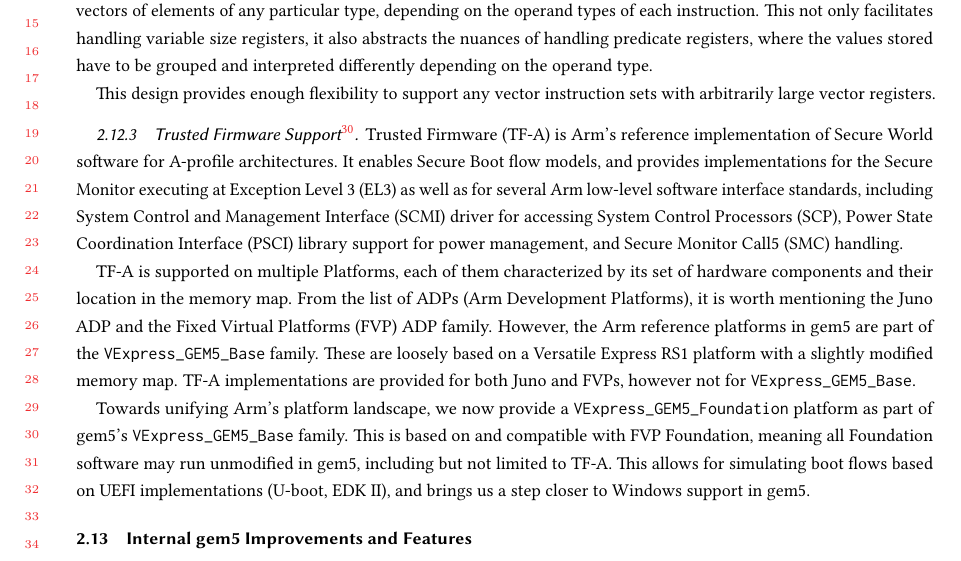
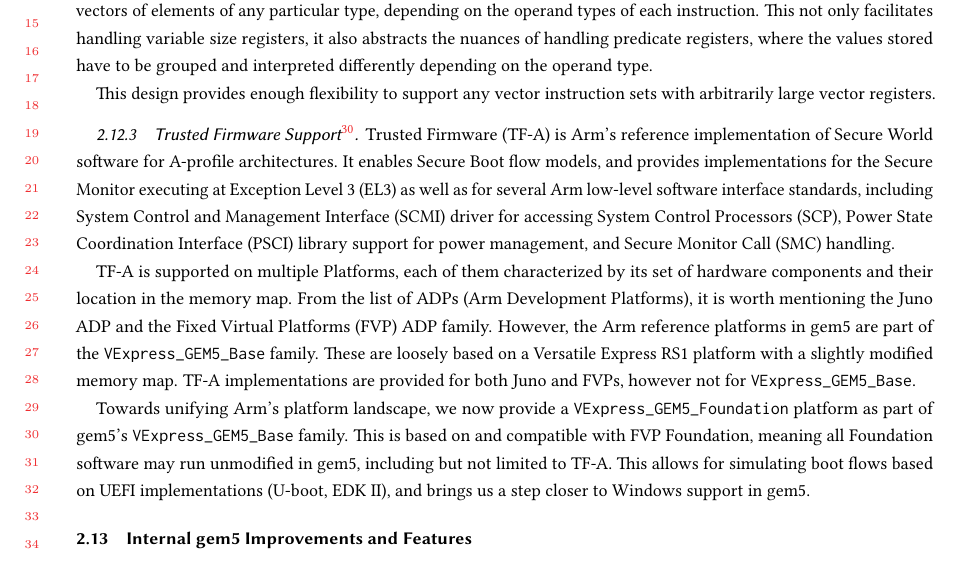
Before and after one commit to darchr/gem5-20-paper, a LaTeX paper (main.tex, which reads changes/arm-improvements.tex): part of page 12 of 21, cut so that both start at the same text. Compiled offline with pdfLaTeX.

Commit message:
changes/arm-improvements: fix Call5 typo

```diff
--- a/changes/arm-improvements.tex
+++ b/changes/arm-improvements.tex
@@ -47,7 +47,7 @@
 \subsubsection[Trusted Firmware Support]{Trusted Firmware Support\footnote{by Adrian Herrera}}
 
 Trusted Firmware (TF-A) is Arm's reference implementation of Secure World software for A-profile architectures.
-It enables Secure Boot flow models, and provides implementations for the Secure Monitor executing at Exception Level 3 (EL3) as well as for several Arm low-level software interface standards, including System Control and Management Interface (SCMI) driver for accessing System Control Processors (SCP), Power State Coordination Interface (PSCI) library support for power management, and Secure Monitor Call5 (SMC) handling.
+It enables Secure Boot flow models, and provides implementations for the Secure Monitor executing at Exception Level 3 (EL3) as well as for several Arm low-level software interface standards, including System Control and Management Interface (SCMI) driver for accessing System Control Processors (SCP), Power State Coordination Interface (PSCI) library support for power management, and Secure Monitor Call (SMC) handling.
 
 TF-A is supported on multiple Platforms, each of them characterized by its set of hardware components and their location in the memory map.
 From the list of ADPs (Arm Development Platforms), it is worth mentioning the Juno ADP and the Fixed Virtual Platforms (FVP) ADP family.
```
